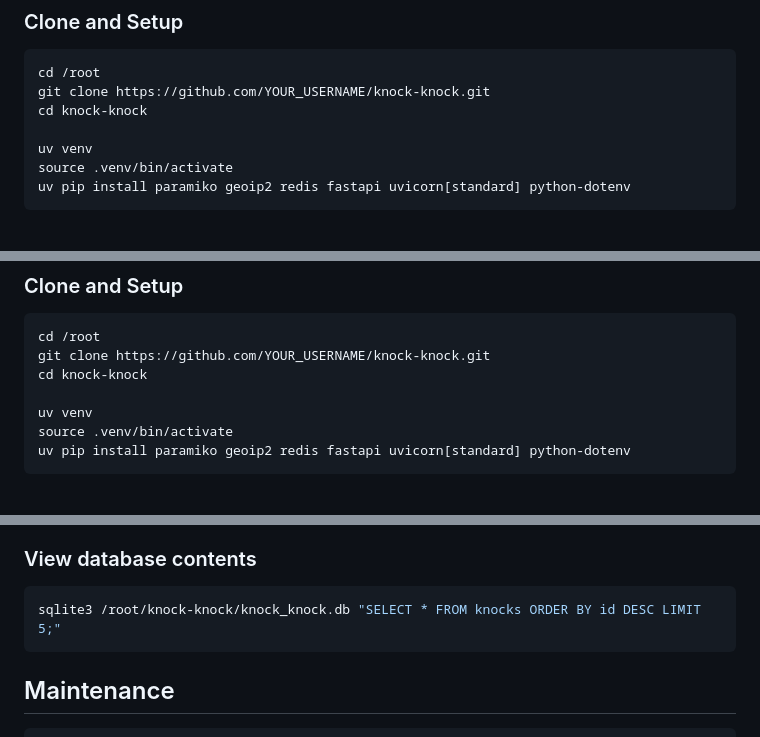
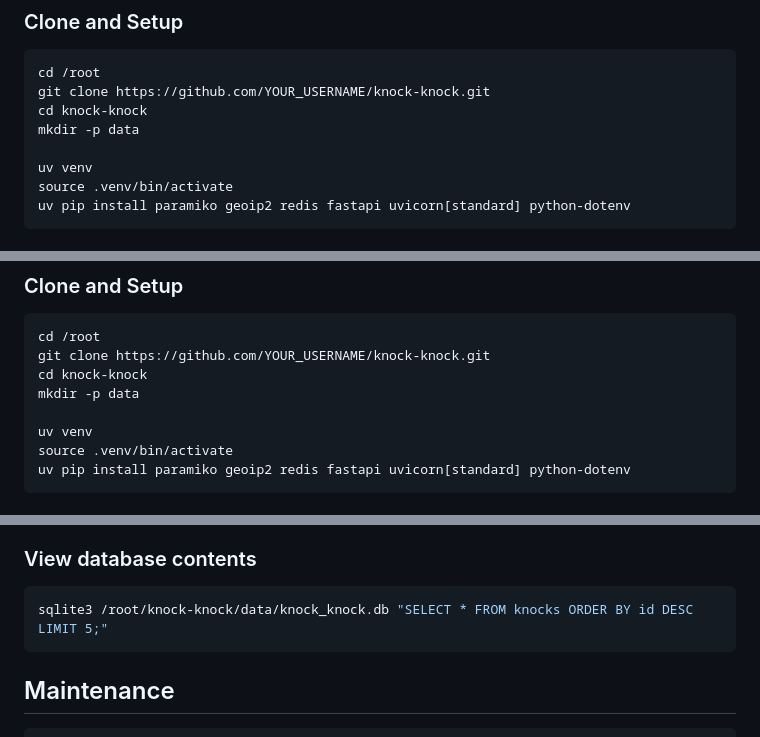
Before and after one commit to djkurlander/knock-knock, a Markdown page: INSTALL.md, 3 parts joined by grey strips. GitHub-like rendering.

````diff
--- a/INSTALL.md
+++ b/INSTALL.md
@@ -178,6 +178,7 @@ source ~/.bashrc
 cd /root
 git clone https://github.com/YOUR_USERNAME/knock-knock.git
 cd knock-knock
+mkdir -p data
 
 uv venv
 source .venv/bin/activate
@@ -246,6 +247,7 @@ source ~/.bashrc
 cd /root
 git clone https://github.com/YOUR_USERNAME/knock-knock.git
 cd knock-knock
+mkdir -p data
 
 uv venv
 source .venv/bin/activate
@@ -325,7 +327,7 @@ systemctl status redis-server   # or: systemctl status redis
 
 ### View database contents
 ```bash
-sqlite3 /root/knock-knock/knock_knock.db "SELECT * FROM knocks ORDER BY id DESC LIMIT 5;"
+sqlite3 /root/knock-knock/data/knock_knock.db "SELECT * FROM knocks ORDER BY id DESC LIMIT 5;"
 ```
 
 ## Maintenance
````
Also changed, not shown: other parts of INSTALL.md (+3 -3 lines).
